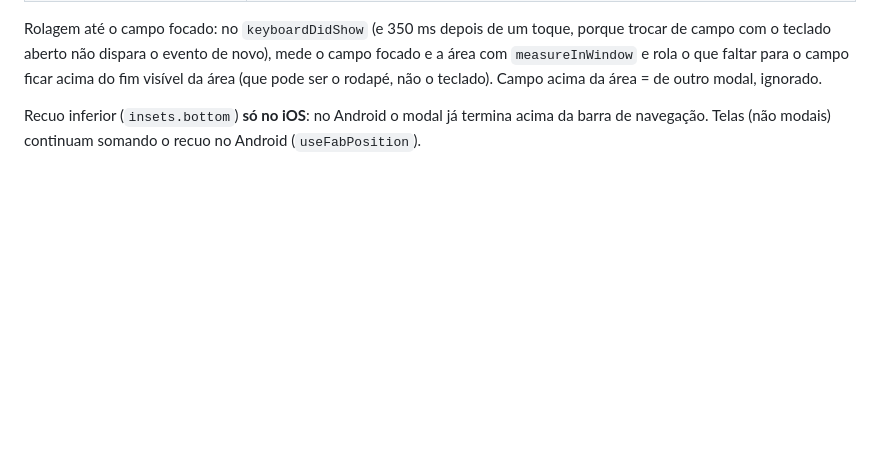
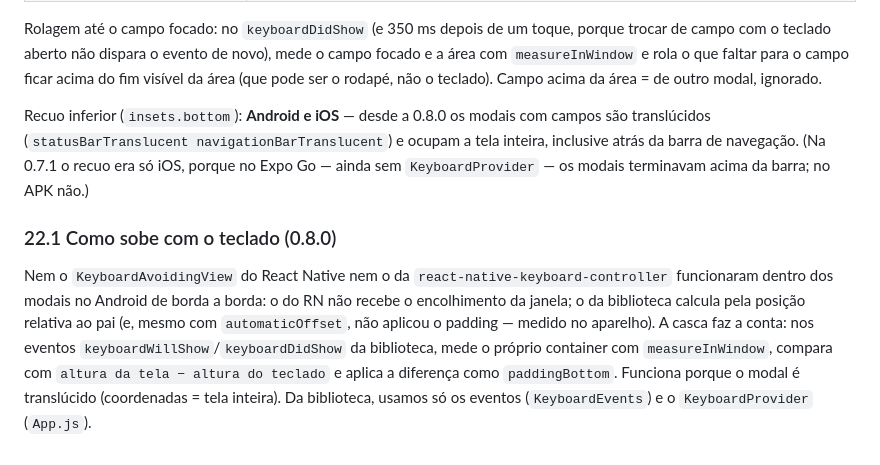
Before and after one commit to rafaelandersonsouzatest/finance2app2, a Markdown page: ARQUITETURA.md, the part around the change. Drawn GitHub-style; blank space fills up the shorter version.

```diff
--- a/ARQUITETURA.md
+++ b/ARQUITETURA.md
@@ -2066,5 +2066,17 @@ campo com o teclado aberto não dispara o evento de novo), mede o campo focado e
 `measureInWindow` e rola o que faltar para o campo ficar acima do fim visível da área (que pode
 ser o rodapé, não o teclado). Campo acima da área = de outro modal, ignorado.
 
-Recuo inferior (`insets.bottom`) **só no iOS**: no Android o modal já termina acima da barra de
-navegação. Telas (não modais) continuam somando o recuo no Android (`useFabPosition`).
+Recuo inferior (`insets.bottom`): **Android e iOS** — desde a 0.8.0 os modais com campos são
+translúcidos (`statusBarTranslucent navigationBarTranslucent`) e ocupam a tela inteira, inclusive
+atrás da barra de navegação. (Na 0.7.1 o recuo era só iOS, porque no Expo Go — ainda sem
+`KeyboardProvider` — os modais terminavam acima da barra; no APK não.)
+
+### 22.1 Como sobe com o teclado (0.8.0)
+Nem o `KeyboardAvoidingView` do React Native nem o da `react-native-keyboard-controller`
+funcionaram dentro dos modais no Android de borda a borda: o do RN não recebe o encolhimento da
+janela; o da biblioteca calcula pela posição relativa ao pai (e, mesmo com `automaticOffset`,
+não aplicou o padding — medido no aparelho). A casca faz a conta: nos eventos
+`keyboardWillShow`/`keyboardDidShow` da biblioteca, mede o próprio container com
+`measureInWindow`, compara com `altura da tela − altura do teclado` e aplica a diferença como
+`paddingBottom`. Funciona porque o modal é translúcido (coordenadas = tela inteira). Da
+biblioteca, usamos só os eventos (`KeyboardEvents`) e o `KeyboardProvider` (`App.js`).
```
Also changed, not shown: CLAUDE.md (+9 -3 lines), PROJECT_STATUS.md (+26 -0 lines).
